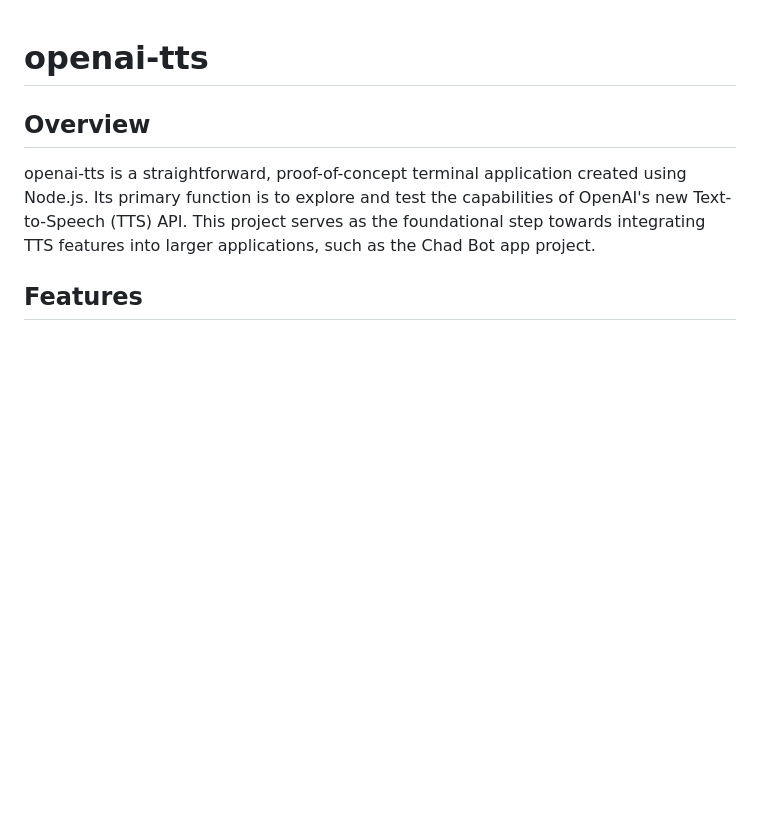
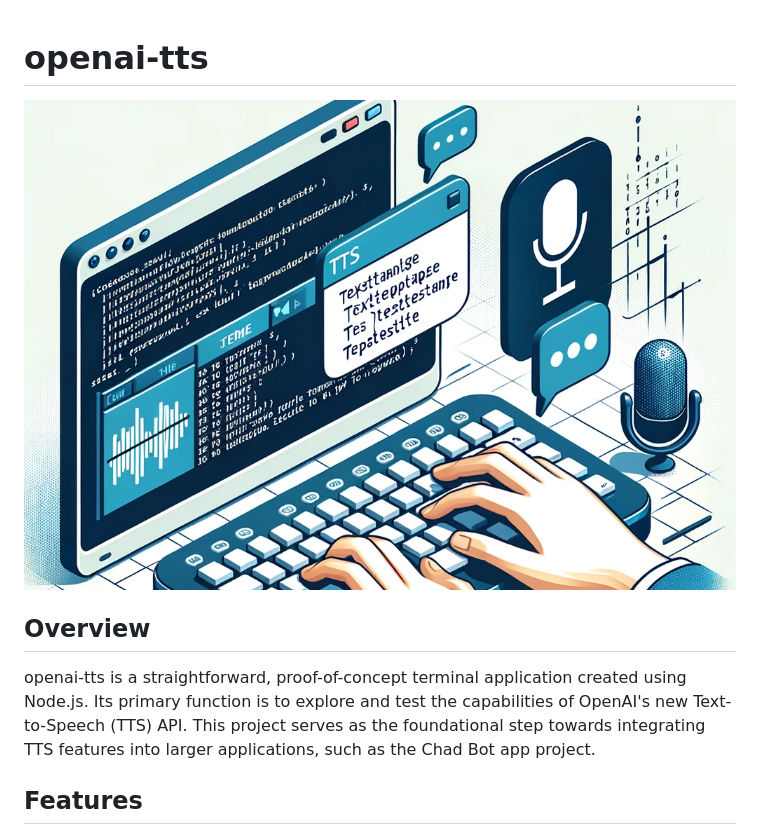
Before and after one commit to nonstickcode/openai-tts, a Markdown page: README.md, the part around the change. Rendered like a GitHub page; pictures changed too: readme-image.png (added); blank space fills up the shorter version.

Commit message:
added readme png

```diff
--- a/README.md
+++ b/README.md
@@ -1,4 +1,6 @@
 # openai-tts
+
+![Project Image](./readme-image.png)
 
 ## Overview
 
```
